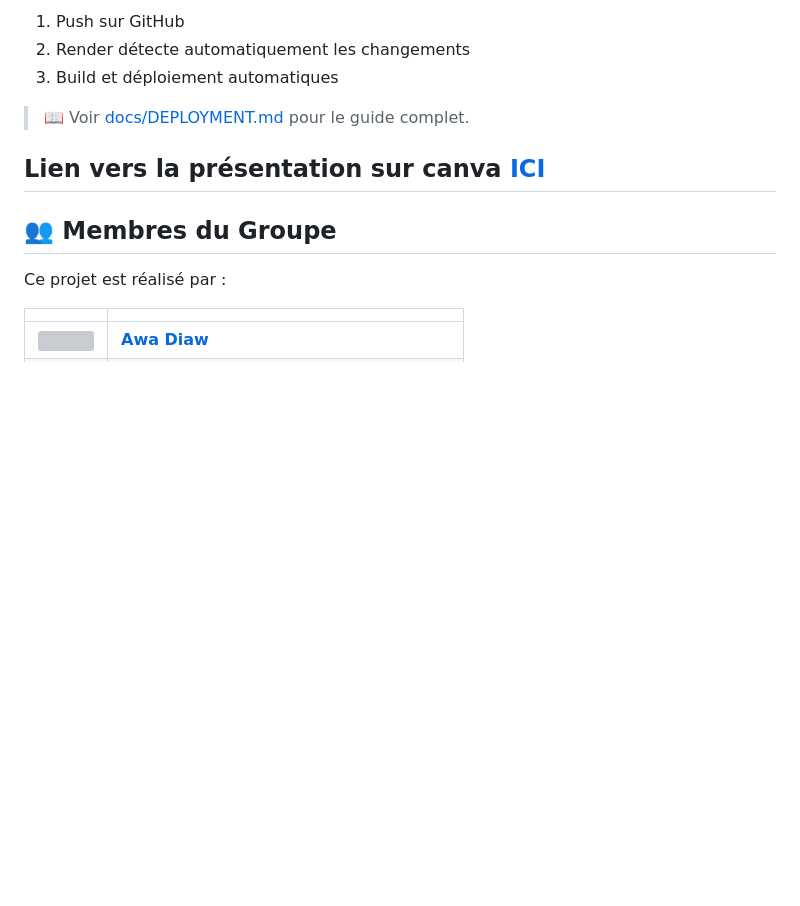
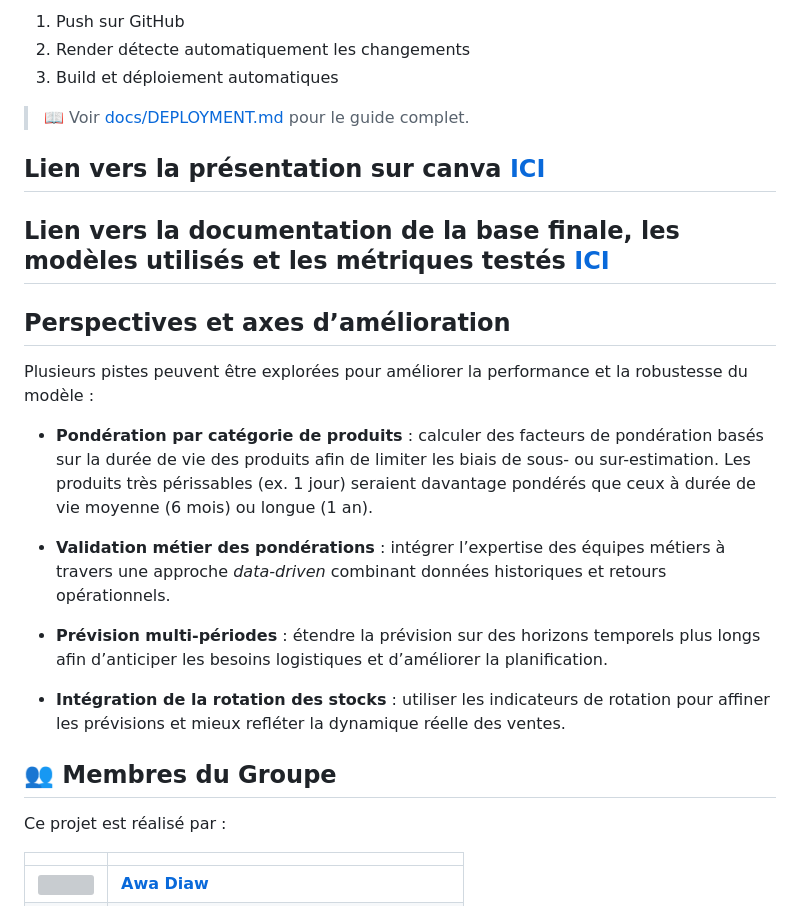
Before and after one commit to awa-d/ML1_ISE2-2026_PredictionDesVentes, a Markdown page: README.md, the part around the change. Rendered like a GitHub page; blank space fills up the shorter version; grey boxes are pictures that could not be loaded.

```diff
--- a/README.md
+++ b/README.md
@@ -212,6 +212,20 @@ Le déploiement est automatisé via `render.yaml` :
 > 📖 Voir [docs/DEPLOYMENT.md](docs/DEPLOYMENT.md) pour le guide complet.
 ## Lien vers la présentation sur canva [**ICI**](https://www.canva.com/design/DAG86BK4mTc/RT29hLb2_2HkrrFvX65mfg/edit?utm_content=DAG86BK4mTc&utm_campaign=designshare&utm_medium=link2&utm_source=sharebutton)
 
+## Lien vers la documentation de la base finale, les modèles utilisés et les métriques testés [**ICI**](https://ml1-favorita-project.netlify.app/#metriques)
+
+## Perspectives et axes d’amélioration
+
+Plusieurs pistes peuvent être explorées pour améliorer la performance et la robustesse du modèle :
+
+- **Pondération par catégorie de produits** : calculer des facteurs de pondération basés sur la durée de vie des produits afin de limiter les biais de sous- ou sur-estimation. Les produits très périssables (ex. 1 jour) seraient davantage pondérés que ceux à durée de vie moyenne (6 mois) ou longue (1 an).
+
+- **Validation métier des pondérations** : intégrer l’expertise des équipes métiers à travers une approche *data-driven* combinant données historiques et retours opérationnels.
+
+- **Prévision multi-périodes** : étendre la prévision sur des horizons temporels plus longs afin d’anticiper les besoins logistiques et d’améliorer la planification.
+
+- **Intégration de la rotation des stocks** : utiliser les indicateurs de rotation pour affiner les prévisions et mieux refléter la dynamique réelle des ventes.
+
 ## 👥 Membres du Groupe
 
 Ce projet est réalisé par :
```
